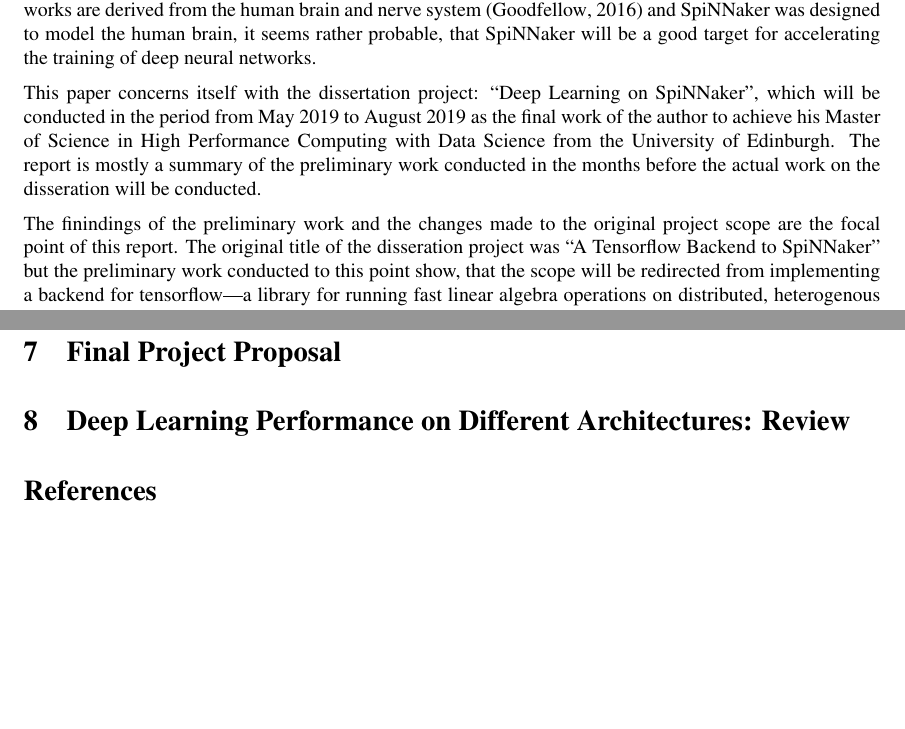
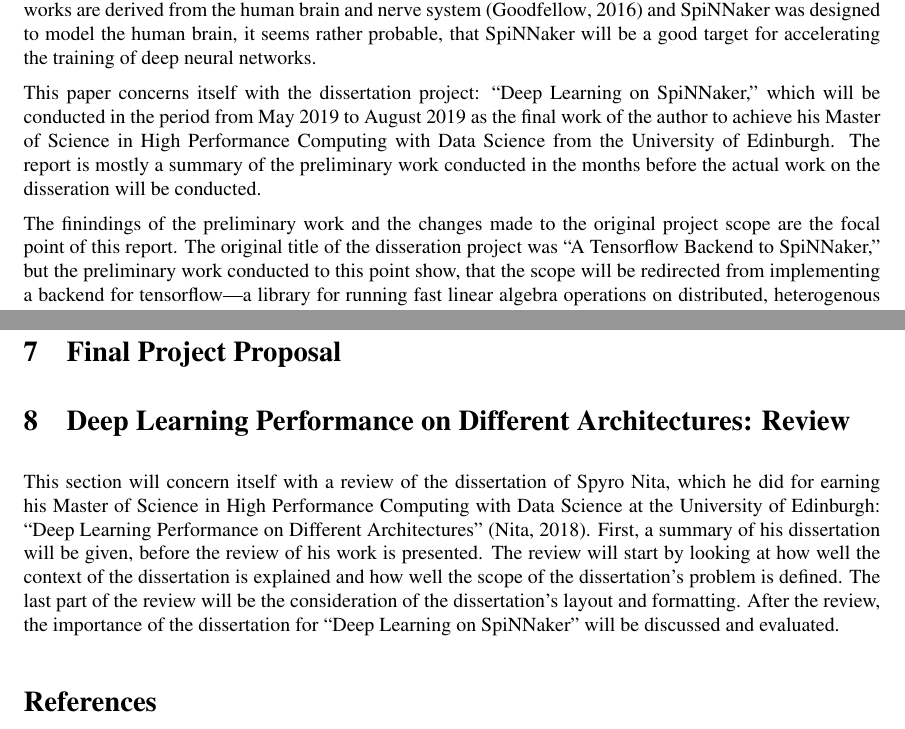
Before and after one commit to jofas/master_thesis, a LaTeX paper (report/report.tex): two parts of pages 4 and 5 of 6, joined at a grey line, cut so that both start at the same text, the shorter picture padded with empty space. Compiled offline with pdfLaTeX; a LaTeX package or settings file that is missing is left out; an older LaTeX class or package is replaced by its successor.

Commit message:
intro to review

```diff
--- a/report/report.tex
+++ b/report/report.tex
@@ -141,7 +141,7 @@ probable, that SpiNNaker will be a good target for
 accelerating the training of deep neural networks.
 
 This paper concerns itself with the dissertation project:
-``Deep Learning on SpiNNaker'', which will be conducted in
+``Deep Learning on SpiNNaker,'' which will be conducted in
 the period from May 2019 to August 2019 as the final work
 of the author to achieve his Master of Science in
 High Performance Computing with Data Science from the
@@ -229,6 +253,23 @@ Spyro Nita \citep{nita_2018}.
   Architectures: Review}
 \label{sec:review}
 
+This section will concern itself with a review of the
+dissertation of Spyro Nita, which he did for earning his
+Master of Science in High Performance Computing with Data
+Science at the University of Edinburgh:
+``Deep Learning Performance on Different Architectures''
+ \citep{nita_2018}.
+First, a summary of his dissertation will be given, before
+the review of his work is presented.
+The review will start by looking at how well the context
+of the dissertation is explained and how well the scope
+of the dissertation's problem is defined.
+The last part of the review will be the consideration of
+the dissertation's layout and formatting.
+After the review, the importance of the dissertation for
+``Deep Learning on SpiNNaker'' will be discussed and
+evaluated.
+
 % }}}
 
 \bibliography{library.bib}
```
Also changed, not shown: report/report.pdf, report/report.tex (26 more changed lines).
